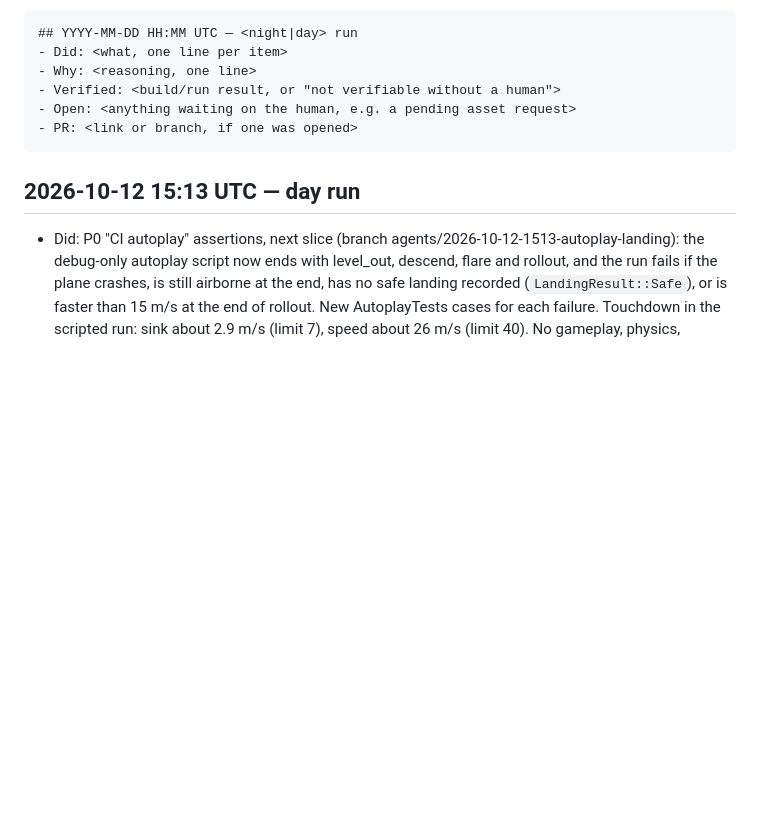
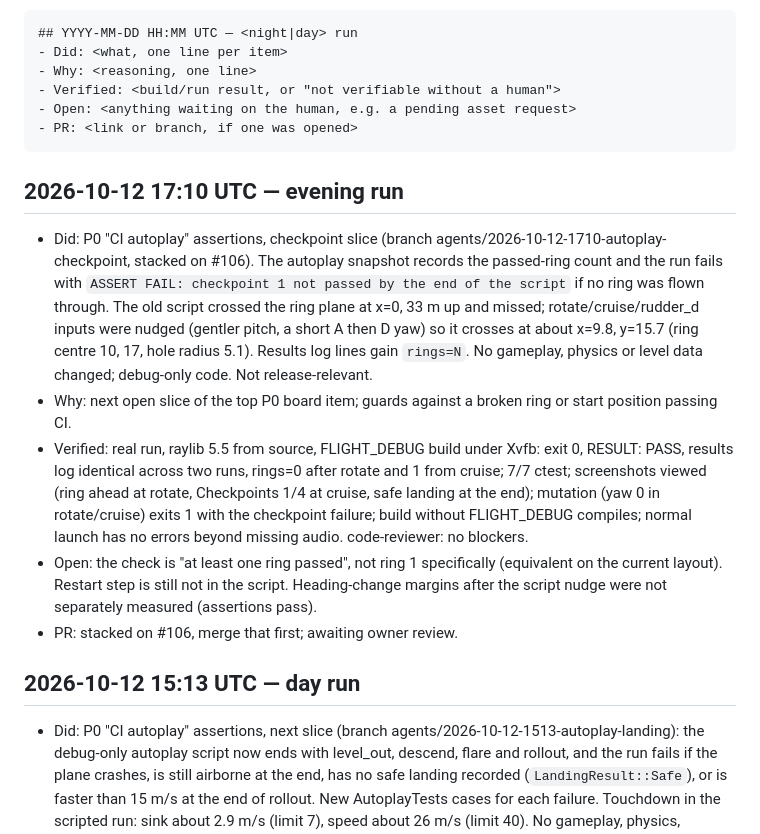
Before and after one commit to maratnek/claude-try-first, a Markdown page: PROGRESS_LOG.md, the part around the change. Drawn GitHub-style; blank space fills up the shorter version.

Commit message:
Progress log: autoplay checkpoint run

````diff
--- a/PROGRESS_LOG.md
+++ b/PROGRESS_LOG.md
@@ -11,6 +11,12 @@ owner can skim what happened without digging through git log. Format:
 - Open: <anything waiting on the human, e.g. a pending asset request>
 - PR: <link or branch, if one was opened>
 ```
+## 2026-10-12 17:10 UTC — evening run
+- Did: P0 "CI autoplay" assertions, checkpoint slice (branch agents/2026-10-12-1710-autoplay-checkpoint, stacked on #106). The autoplay snapshot records the passed-ring count and the run fails with `ASSERT FAIL: checkpoint 1 not passed by the end of the script` if no ring was flown through. The old script crossed the ring plane at x=0, 33 m up and missed; rotate/cruise/rudder_d inputs were nudged (gentler pitch, a short A then D yaw) so it crosses at about x=9.8, y=15.7 (ring centre 10, 17, hole radius 5.1). Results log lines gain `rings=N`. No gameplay, physics or level data changed; debug-only code. Not release-relevant.
+- Why: next open slice of the top P0 board item; guards against a broken ring or start position passing CI.
+- Verified: real run, raylib 5.5 from source, FLIGHT_DEBUG build under Xvfb: exit 0, RESULT: PASS, results log identical across two runs, rings=0 after rotate and 1 from cruise; 7/7 ctest; screenshots viewed (ring ahead at rotate, Checkpoints 1/4 at cruise, safe landing at the end); mutation (yaw 0 in rotate/cruise) exits 1 with the checkpoint failure; build without FLIGHT_DEBUG compiles; normal launch has no errors beyond missing audio. code-reviewer: no blockers.
+- Open: the check is "at least one ring passed", not ring 1 specifically (equivalent on the current layout). Restart step is still not in the script. Heading-change margins after the script nudge were not separately measured (assertions pass).
+- PR: stacked on #106, merge that first; awaiting owner review.
 ## 2026-10-12 15:13 UTC — day run
 - Did: P0 "CI autoplay" assertions, next slice (branch agents/2026-10-12-1513-autoplay-landing): the debug-only autoplay script now ends with level_out, descend, flare and rollout, and the run fails if the plane crashes, is still airborne at the end, has no safe landing recorded (`LandingResult::Safe`), or is faster than 15 m/s at the end of rollout. New AutoplayTests cases for each failure. Touchdown in the scripted run: sink about 2.9 m/s (limit 7), speed about 26 m/s (limit 40). No gameplay, physics, controls or visuals changed. Not release-relevant.
 - Why: top open P0 item not covered by an open PR; a landing that is judged hard (or a plane that cannot come down) would now turn CI red. Still open in this item: checkpoint 1 reachable, restart step.
````
